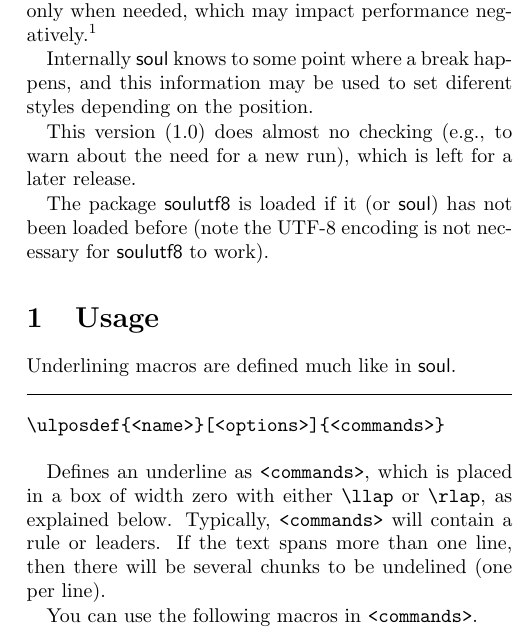
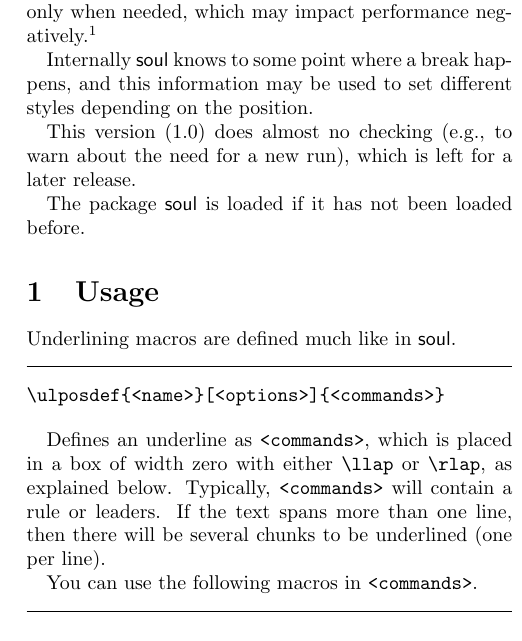
Before and after one commit to jbezos/soulpos, a LaTeX document (soulpos.tex): part of one column of page 1 of 3, cut so that both start at the same text. Compiled offline with pdfLaTeX.

Commit message:
remove soulutf8 references in soulpos.tex

```diff
--- a/soulpos.tex
+++ b/soulpos.tex
@@ -50,15 +50,13 @@ negatively.\footnote{Actually, two files are created, with extensions
 \texttt{upa} and \texttt{upb}.}
 
 Internally \textsf{soul} knows to some point where a break happens,
-and this information may be used to set diferent styles depending on
+and this information may be used to set different styles depending on
 the position.
 
 This version (1.0) does almost no checking (e.g., to warn about the
 need for a new run), which is left for a later release.
 
-The package \textsf{soulutf8} is loaded if it (or \textsf{soul}) has
-not been loaded before (note the UTF-8 encoding is not necessary for
-\textsf{soulutf8} to work).
+The package \textsf{soul} is loaded if it has not been loaded before.
 
 \section{Usage}
 
@@ -72,7 +70,7 @@ Defines an underline as \verb|<commands>|, which is placed in a box of
 width zero with either \verb|\llap| or \verb|\rlap|, as explained
 below.  Typically, \verb|<commands>| will contain a rule or leaders.
 If the text spans more than one line, then there will be several
-chunks to be undelined (one per line).
+chunks to be underlined (one per line).
 
 You can use the following macros in \verb|<commands>|.
 
```
